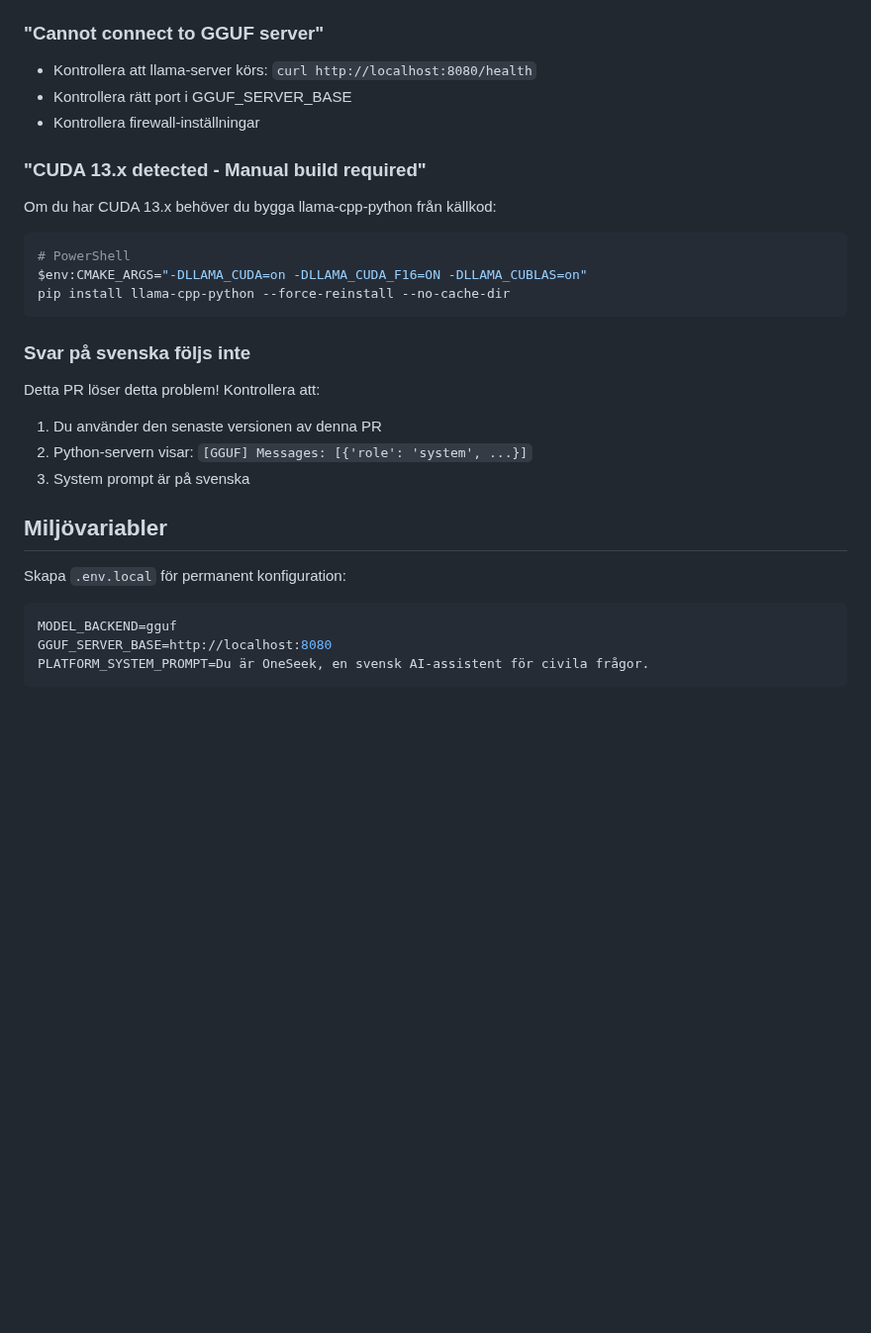
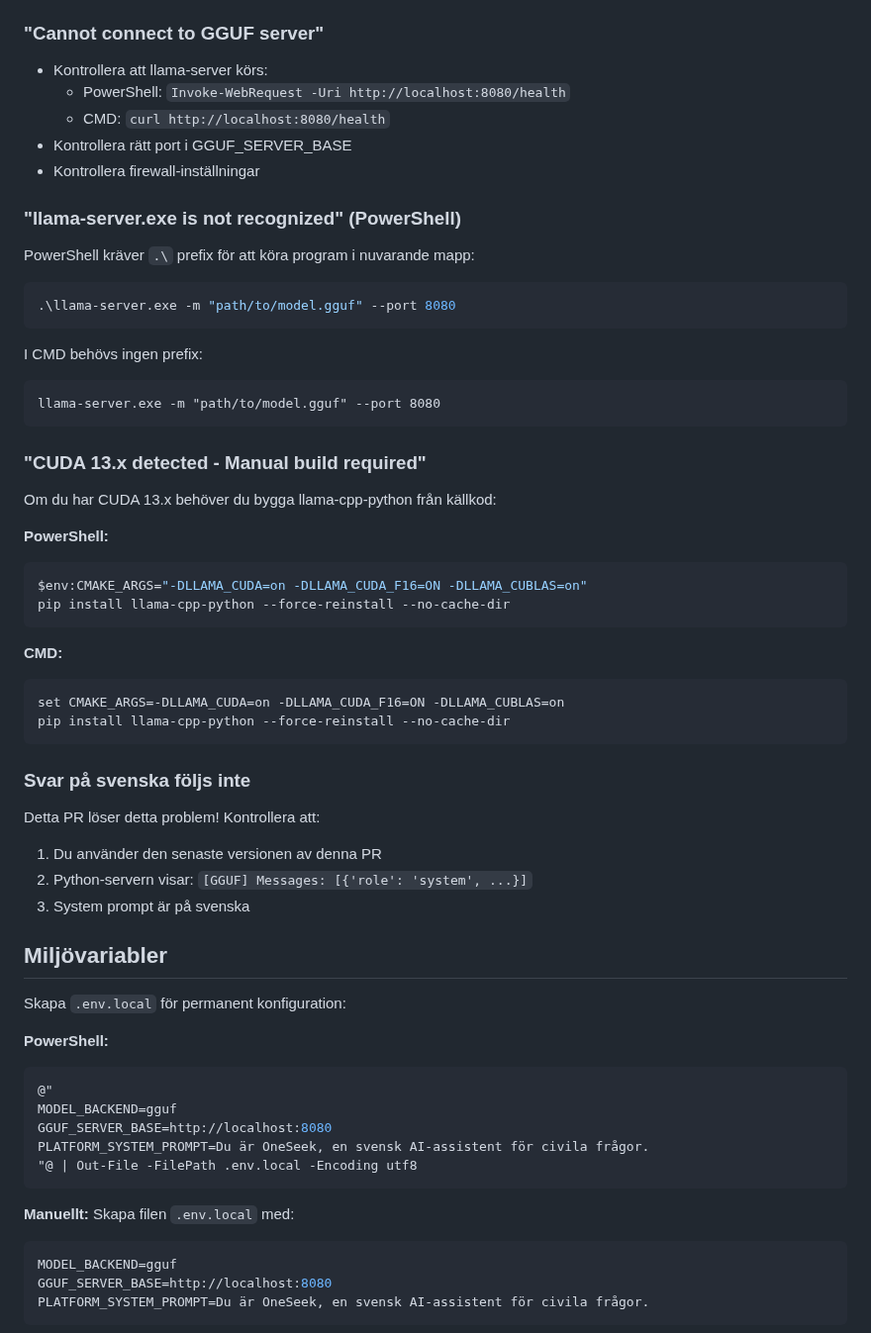
Before and after one commit to robinandreeklund-collab/CivicAI, a Markdown page: docs/gguf-snabbstart.md, the part around one of its changes. Shown at 99% size. GitHub-like rendering; blank space fills up the shorter version.

````diff
--- a/docs/gguf-snabbstart.md
+++ b/docs/gguf-snabbstart.md
@@ -91,15 +137,35 @@ Sök efter dessa rader i Python-servern:
 - Verifiera att `llama-server.exe` finns i mappen
 
 ### "Cannot connect to GGUF server"
-- Kontrollera att llama-server körs: `curl http://localhost:8080/health`
+- Kontrollera att llama-server körs:
+  - PowerShell: `Invoke-WebRequest -Uri http://localhost:8080/health`
+  - CMD: `curl http://localhost:8080/health`
 - Kontrollera rätt port i GGUF_SERVER_BASE
 - Kontrollera firewall-inställningar
 
+### "llama-server.exe is not recognized" (PowerShell)
+PowerShell kräver `.\` prefix för att köra program i nuvarande mapp:
+```powershell
+.\llama-server.exe -m "path/to/model.gguf" --port 8080
+```
+
+I CMD behövs ingen prefix:
+```cmd
+llama-server.exe -m "path/to/model.gguf" --port 8080
+```
+
 ### "CUDA 13.x detected - Manual build required"
 Om du har CUDA 13.x behöver du bygga llama-cpp-python från källkod:
-```bash
-# PowerShell
+
+**PowerShell:**
+```powershell
 $env:CMAKE_ARGS="-DLLAMA_CUDA=on -DLLAMA_CUDA_F16=ON -DLLAMA_CUBLAS=on"
+pip install llama-cpp-python --force-reinstall --no-cache-dir
+```
+
+**CMD:**
+```cmd
+set CMAKE_ARGS=-DLLAMA_CUDA=on -DLLAMA_CUDA_F16=ON -DLLAMA_CUBLAS=on
 pip install llama-cpp-python --force-reinstall --no-cache-dir
 ```
 
@@ -112,7 +178,19 @@ Detta PR löser detta problem! Kontrollera att:
 ## Miljövariabler
 
 Skapa `.env.local` för permanent konfiguration:
-```bash
+
+**PowerShell:**
+```powershell
+@"
+MODEL_BACKEND=gguf
+GGUF_SERVER_BASE=http://localhost:8080
+PLATFORM_SYSTEM_PROMPT=Du är OneSeek, en svensk AI-assistent för civila frågor.
+"@ | Out-File -FilePath .env.local -Encoding utf8
+```
+
+**Manuellt:**
+Skapa filen `.env.local` med:
+```env
 MODEL_BACKEND=gguf
 GGUF_SERVER_BASE=http://localhost:8080
 PLATFORM_SYSTEM_PROMPT=Du är OneSeek, en svensk AI-assistent för civila frågor.
````
Also changed, not shown: other parts of docs/gguf-snabbstart.md (+60 -14 lines).
